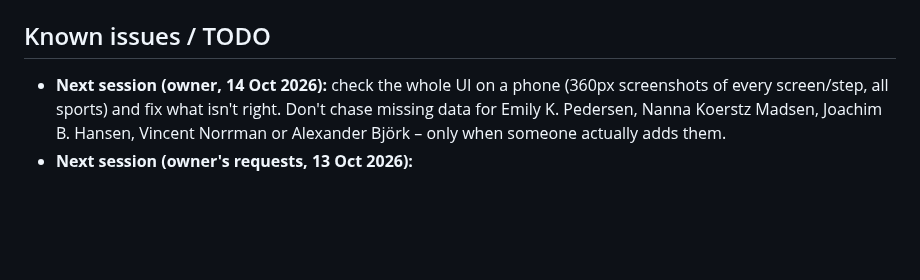
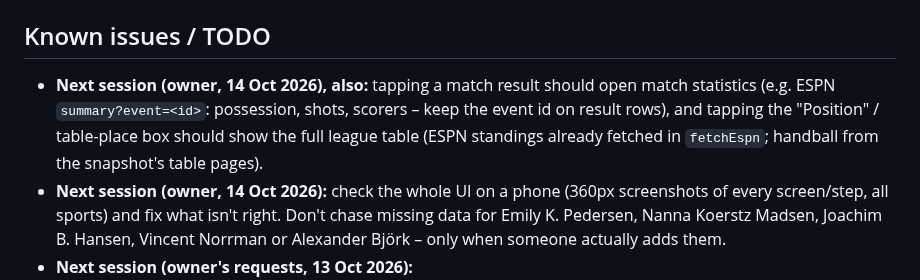
Before and after one commit to tinerc2-jpg/My-Sports-Hub, a Markdown page: CLAUDE.md, the part around the change. Drawn GitHub-style; blank space fills up the shorter version.

Commit message:
Notes: match stats and full table for next session
Co-Authored-By: Claude Opus 5.5 <noreply@anthropic.com>
Claude-Session: https://claude.ai/code/session_01L2dCKm6jtM6QKvfDByJ334

```diff
--- a/CLAUDE.md
+++ b/CLAUDE.md
@@ -16,6 +16,7 @@ Single-file web app (`index.html`): a landing page plus a React 18 fan dashboard
 - Colours (owner's choice, 14 Oct 2026): **navy + pink** everywhere. Landing `:root`: `--bg:#0f1b33`, nav `rgba(10,19,38,.94)`, accent `#e8409a`. Dashboard (inline styles in `mountApp`): page `#0f1b33`, header `#0a1326`, modals `#16264a`, accent `#e8409a` for backgrounds/borders only (white text on accent buttons); pink *text* uses the lighter `#ff9fd0` for readability on navy, higher-contrast text (labels at opacity .7–.8, secondary text `#d5deee`). Icon background is a navy gradient (`#1d3360`→`#0a1326`).
 
 ## Known issues / TODO
+- **Next session (owner, 14 Oct 2026), also:** tapping a match result should open match statistics (e.g. ESPN `summary?event=<id>`: possession, shots, scorers – keep the event id on result rows), and tapping the "Position" / table-place box should show the full league table (ESPN standings already fetched in `fetchEspn`; handball from the snapshot's table pages).
 - **Next session (owner, 14 Oct 2026):** check the whole UI on a phone (360px screenshots of every screen/step, all sports) and fix what isn't right. Don't chase missing data for Emily K. Pedersen, Nanna Koerstz Madsen, Joachim B. Hansen, Vincent Norrman or Alexander Björk – only when someone actually adds them.
 - **Next session (owner's requests, 13 Oct 2026):**
   1. ~~Golf doesn't show real data~~: the current-week scoreboard had no fields yet, so `fetchGolf` now also reads the last `GOLF_WEEKS_BACK` (8) weeks via `scoreboard?dates=YYYYMMDD` (Saturdays, cached per tour+week in `_golfWeek`), with `golfPlacing` giving the position/MC/WD. Verify in the Actions log (`golf history: …`).
```
